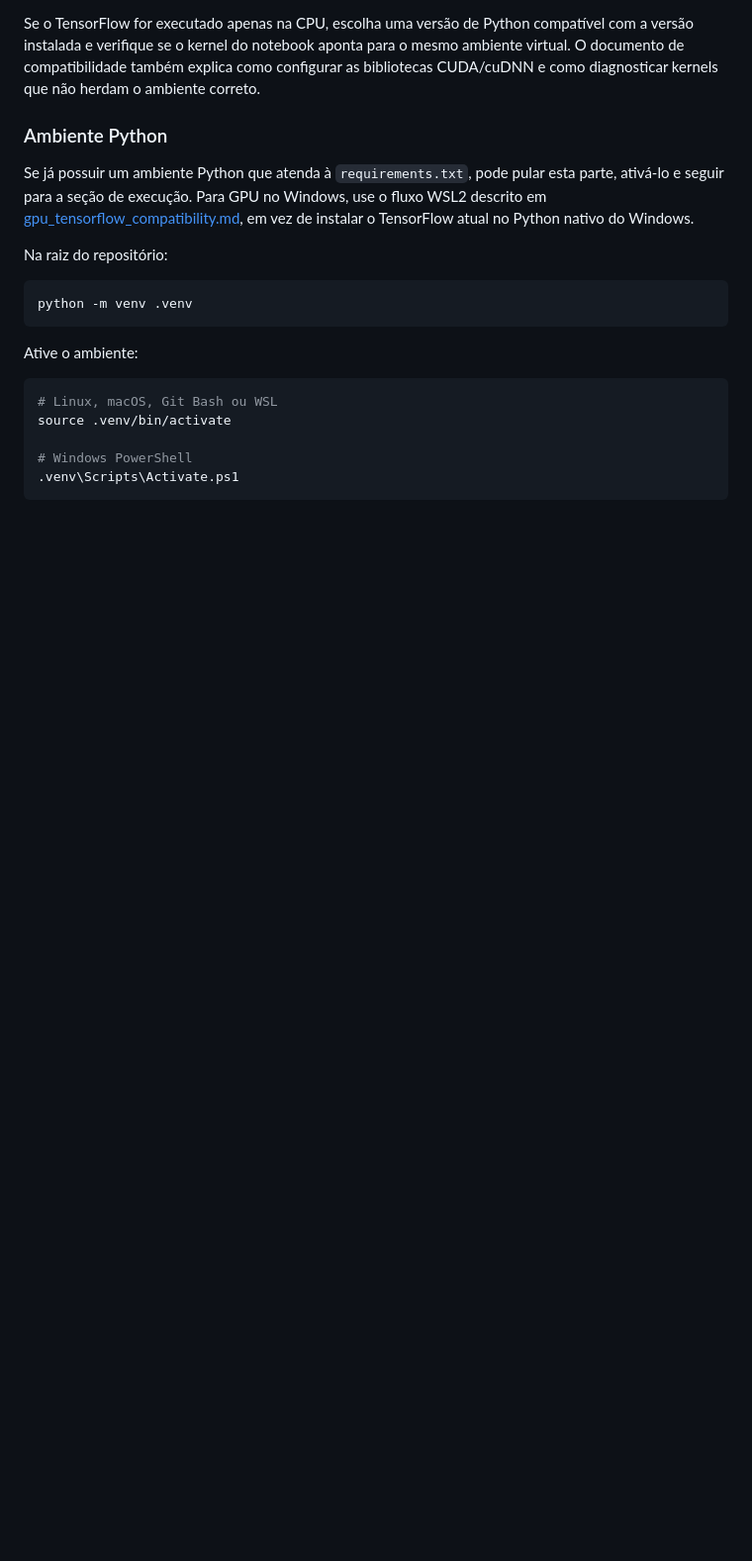
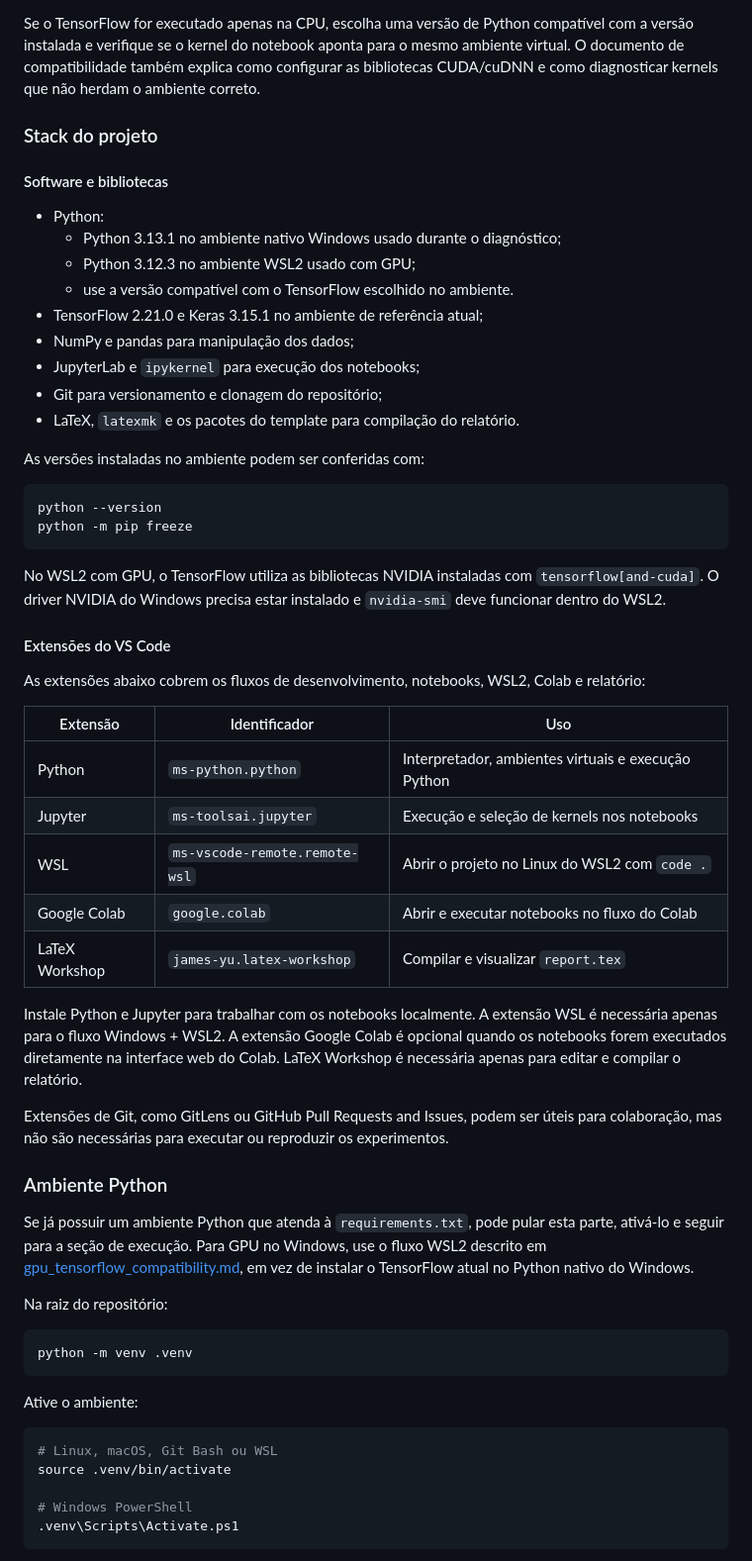
Before and after one commit to marquesgbr/replicating_RePO, a Markdown page: README.md, the part around the change. Shown at 99% size. Drawn GitHub-style; blank space fills up the shorter version.

Commit message:
docs: add project stack details

````diff
--- a/README.md
+++ b/README.md
@@ -45,6 +45,54 @@ compatível com a versão instalada e verifique se o kernel do notebook aponta
 para o mesmo ambiente virtual. O documento de compatibilidade também explica
 como configurar as bibliotecas CUDA/cuDNN e como diagnosticar kernels que não
 herdam o ambiente correto.
+
+### Stack do projeto
+
+#### Software e bibliotecas
+
+- Python:
+  - Python 3.13.1 no ambiente nativo Windows usado durante o diagnóstico;
+  - Python 3.12.3 no ambiente WSL2 usado com GPU;
+  - use a versão compatível com o TensorFlow escolhido no ambiente.
+- TensorFlow 2.21.0 e Keras 3.15.1 no ambiente de referência atual;
+- NumPy e pandas para manipulação dos dados;
+- JupyterLab e `ipykernel` para execução dos notebooks;
+- Git para versionamento e clonagem do repositório;
+- LaTeX, `latexmk` e os pacotes do template para compilação do relatório.
+
+As versões instaladas no ambiente podem ser conferidas com:
+
+```bash
+python --version
+python -m pip freeze
+```
+
+No WSL2 com GPU, o TensorFlow utiliza as bibliotecas NVIDIA instaladas com
+`tensorflow[and-cuda]`. O driver NVIDIA do Windows precisa estar instalado e
+`nvidia-smi` deve funcionar dentro do WSL2.
+
+#### Extensões do VS Code
+
+As extensões abaixo cobrem os fluxos de desenvolvimento, notebooks, WSL2,
+Colab e relatório:
+
+| Extensão | Identificador | Uso |
+| --- | --- | --- |
+| Python | `ms-python.python` | Interpretador, ambientes virtuais e execução Python |
+| Jupyter | `ms-toolsai.jupyter` | Execução e seleção de kernels nos notebooks |
+| WSL | `ms-vscode-remote.remote-wsl` | Abrir o projeto no Linux do WSL2 com `code .` |
+| Google Colab | `google.colab` | Abrir e executar notebooks no fluxo do Colab |
+| LaTeX Workshop | `james-yu.latex-workshop` | Compilar e visualizar `report.tex` |
+
+Instale Python e Jupyter para trabalhar com os notebooks localmente. A
+extensão WSL é necessária apenas para o fluxo Windows + WSL2. A extensão
+Google Colab é opcional quando os notebooks forem executados diretamente na
+interface web do Colab. LaTeX Workshop é necessária apenas para editar e
+compilar o relatório.
+
+Extensões de Git, como GitLens ou GitHub Pull Requests and Issues, podem ser
+úteis para colaboração, mas não são necessárias para executar ou reproduzir
+os experimentos.
 
 ### Ambiente Python
 
````
